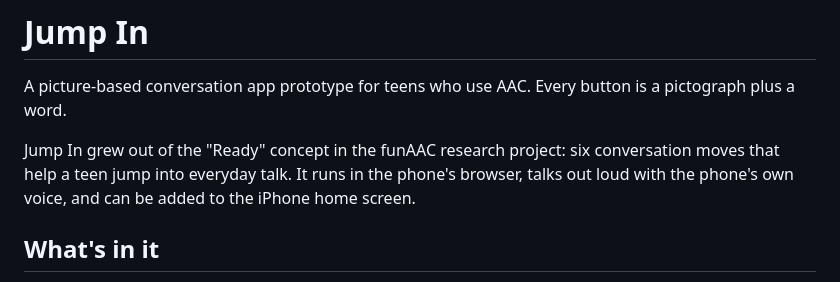
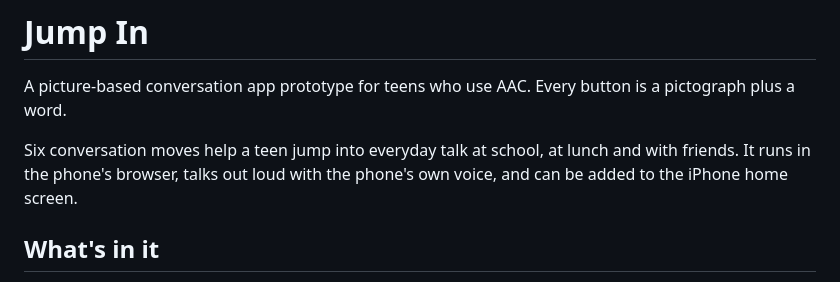
Before and after one commit to mattnupen/jump-in, a Markdown page: README.md, the part around the change. Drawn GitHub-style.

Commit message:
README: describe Jump In on its own
Co-Authored-By: Claude Opus 5.5 (1M context) <noreply@anthropic.com>
Claude-Session: https://claude.ai/code/session_01FifSVypZ3jgZKSV9ezpKL8

```diff
--- a/README.md
+++ b/README.md
@@ -2,7 +2,7 @@
 
 A picture-based conversation app prototype for teens who use AAC. Every button is a pictograph plus a word.
 
-Jump In grew out of the "Ready" concept in the funAAC research project: six conversation moves that help a teen jump into everyday talk.
+Six conversation moves help a teen jump into everyday talk at school, at lunch and with friends.
 It runs in the phone's browser, talks out loud with the phone's own voice, and can be added to the iPhone home screen.
 
 ## What's in it
```
